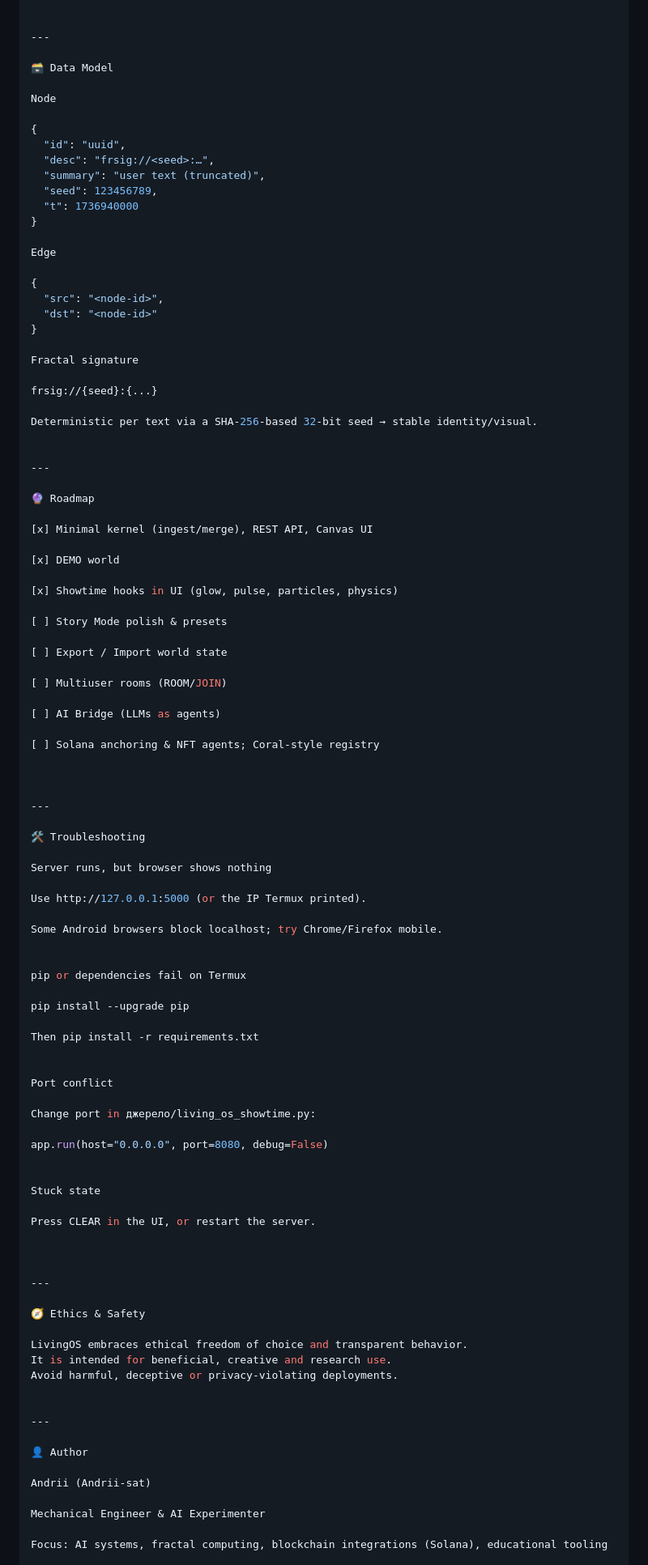
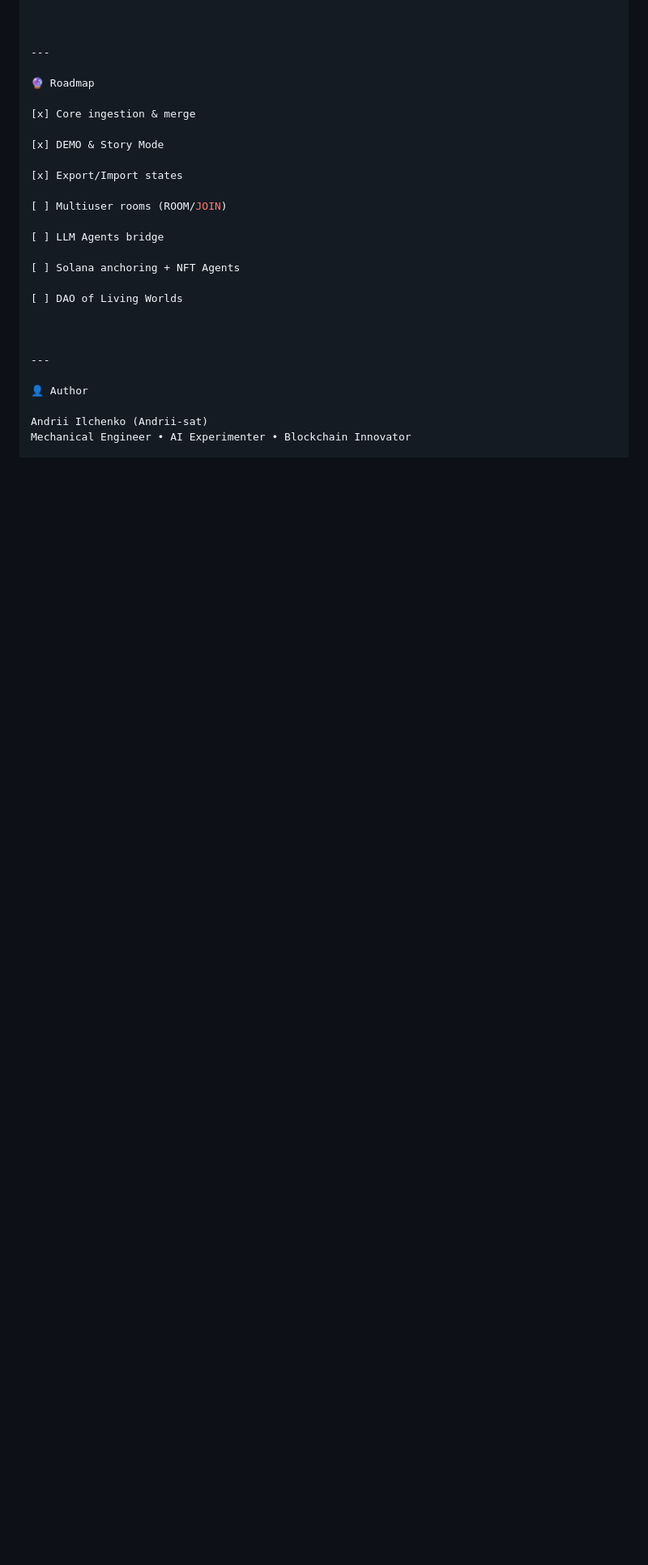
Before and after one commit to Andrii-sat/LivingOS, a Markdown page: README.md, the part around one of its changes. Shown at 81% size. Drawn GitHub-style; blank space fills up the shorter version.

```diff
--- a/README.md
+++ b/README.md
@@ -175,103 +105,31 @@ You can store desc and re-use it later to wire custom workflows.
 
-
----
-
-🗃️ Data Model
-
-Node
-
-{
-  "id": "uuid",
-  "desc": "frsig://<seed>:…",
-  "summary": "user text (truncated)",
-  "seed": 123456789,
-  "t": 1736940000
-}
-
-Edge
-
-{
-  "src": "<node-id>",
-  "dst": "<node-id>"
-}
-
-Fractal signature
-
-frsig://{seed}:{...}
-
-Deterministic per text via a SHA-256-based 32-bit seed → stable identity/visual.
 
 
 ---
 
 🔮 Roadmap
 
-[x] Minimal kernel (ingest/merge), REST API, Canvas UI
+[x] Core ingestion & merge
 
-[x] DEMO world
+[x] DEMO & Story Mode
 
-[x] Showtime hooks in UI (glow, pulse, particles, physics)
-
-[ ] Story Mode polish & presets
-
-[ ] Export / Import world state
+[x] Export/Import states
 
 [ ] Multiuser rooms (ROOM/JOIN)
 
-[ ] AI Bridge (LLMs as agents)
+[ ] LLM Agents bridge
 
-[ ] Solana anchoring & NFT agents; Coral-style registry
+[ ] Solana anchoring + NFT Agents
 
+[ ] DAO of Living Worlds
 
-
----
-
-🛠️ Troubleshooting
-
-Server runs, but browser shows nothing
-
-Use http://127.0.0.1:5000 (or the IP Termux printed).
-
-Some Android browsers block localhost; try Chrome/Firefox mobile.
-
-
-pip or dependencies fail on Termux
-
-pip install --upgrade pip
-
-Then pip install -r requirements.txt
-
-
-Port conflict
-
-Change port in джерело/living_os_showtime.py:
-
-app.run(host="0.0.0.0", port=8080, debug=False)
-
-
-Stuck state
-
-Press CLEAR in the UI, or restart the server.
-
-
-
----
-
-🧭 Ethics & Safety
-
-LivingOS embraces ethical freedom of choice and transparent behavior.
-It is intended for beneficial, creative and research use.
-Avoid harmful, deceptive or privacy-violating deployments.
 
 
 ---
 
 👤 Author
 
-Andrii (Andrii-sat)
-
-Mechanical Engineer & AI Experimenter
-
-Focus: AI systems, fractal computing, blockchain integrations (Solana), educational tooling
+Andrii Ilchenko (Andrii-sat)
+Mechanical Engineer • AI Experimenter • Blockchain Innovator
 
 GitHub: Andrii-sat
```
Also changed, not shown: other parts of README.md (+47 -120 lines).
